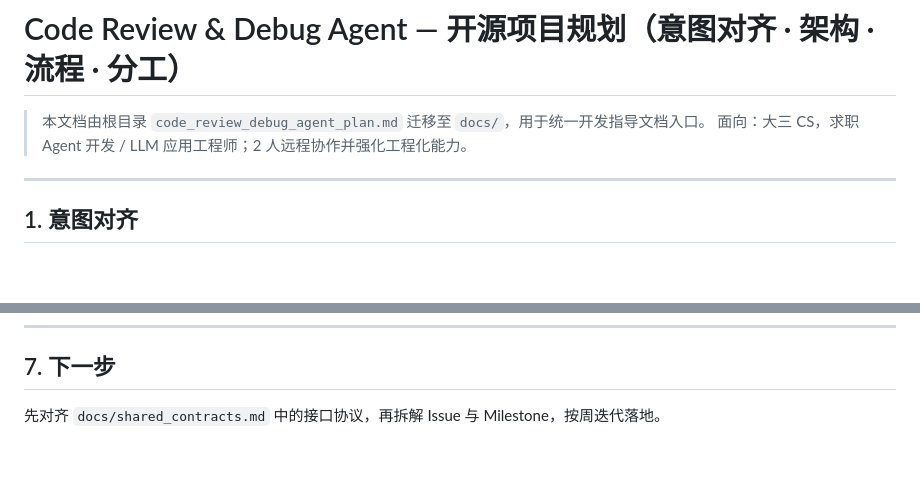
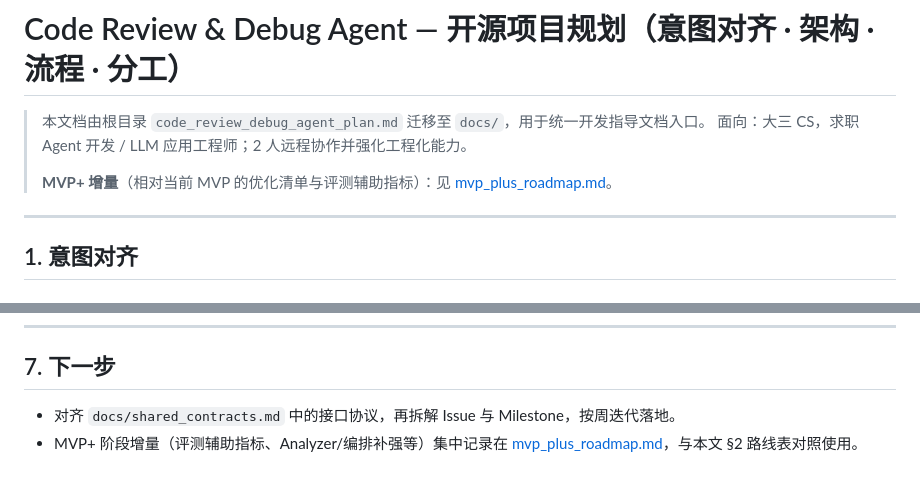
Before and after one commit to takagibit18/review-debug-agent, a Markdown page: docs/project_plan.md, 2 parts joined by grey strips. GitHub-like rendering; blank space fills up the shorter version.

```diff
--- a/docs/project_plan.md
+++ b/docs/project_plan.md
@@ -2,6 +2,8 @@
 
 > 本文档由根目录 `code_review_debug_agent_plan.md` 迁移至 `docs/`，用于统一开发指导文档入口。
 > 面向：大三 CS，求职 Agent 开发 / LLM 应用工程师；2 人远程协作并强化工程化能力。
+>
+> **MVP+ 增量**（相对当前 MVP 的优化清单与评测辅助指标）：见 [mvp_plus_roadmap.md](mvp_plus_roadmap.md)。
 
 ---
 
@@ -141,4 +143,5 @@
 
 ## 7. 下一步
 
-先对齐 `docs/shared_contracts.md` 中的接口协议，再拆解 Issue 与 Milestone，按周迭代落地。
+- 对齐 `docs/shared_contracts.md` 中的接口协议，再拆解 Issue 与 Milestone，按周迭代落地。
+- MVP+ 阶段增量（评测辅助指标、Analyzer/编排补强等）集中记录在 [mvp_plus_roadmap.md](mvp_plus_roadmap.md)，与本文 §2 路线表对照使用。
```
Also changed, not shown: docs/mvp_plus_roadmap.md (added, +71 -0 lines).
